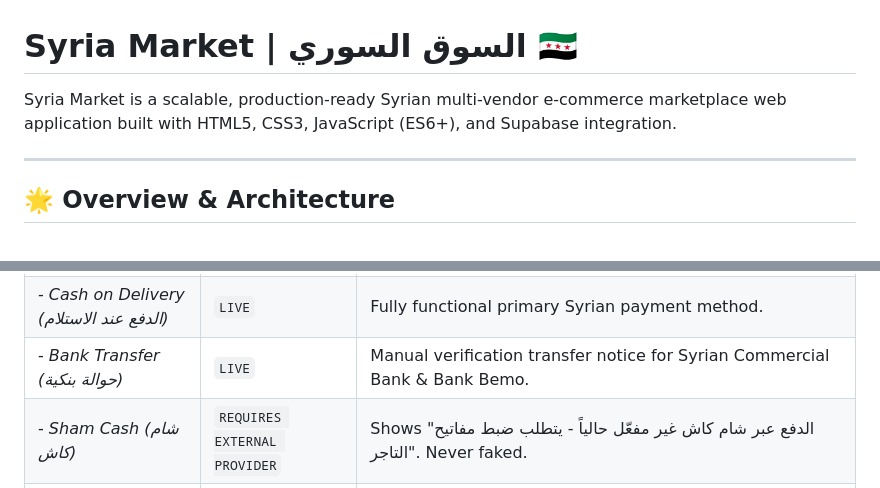
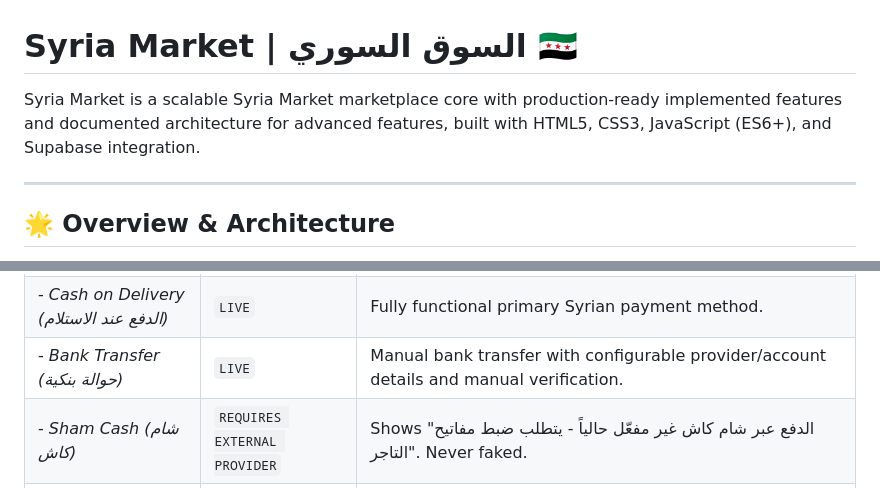
Before and after one commit to abdalnaserhb-sketch/syria-market, a Markdown page: README.md, 2 parts joined by grey strips. Drawn GitHub-style.

Commit message:
docs: update README wording and provider-driven bank transfer description
Co-authored-by: abdalnaserhb-sketch <324685910+abdalnaserhb-sketch@users.noreply.github.com>

```diff
--- a/README.md
+++ b/README.md
@@ -1,6 +1,6 @@
 # Syria Market | السوق السوري 🇸🇾
 
-Syria Market is a scalable, production-ready Syrian multi-vendor e-commerce marketplace web application built with HTML5, CSS3, JavaScript (ES6+), and Supabase integration.
+Syria Market is a scalable Syria Market marketplace core with production-ready implemented features and documented architecture for advanced features, built with HTML5, CSS3, JavaScript (ES6+), and Supabase integration.
 
 ---
 
@@ -59,7 +59,7 @@ To unlock database-level persistence for advanced enterprise features in future
 | **20. Coupons & Discount Codes** | `CLIENT PREVIEW / REQUIRES SCHEMA` | Client-side UI coupon preview validator (`SYRIA10`, `WELCOME`) applying percentage and fixed discounts during checkout preview. Production order charges require backend coupon validation and a `coupons` table. |
 | **21. Payment Gateways**: | | |
 | - *Cash on Delivery (الدفع عند الاستلام)* | `LIVE` | Fully functional primary Syrian payment method. |
-| - *Bank Transfer (حوالة بنكية)* | `LIVE` | Manual verification transfer notice for Syrian Commercial Bank & Bank Bemo. |
+| - *Bank Transfer (حوالة بنكية)* | `LIVE` | Manual bank transfer with configurable provider/account details and manual verification. |
 | - *Sham Cash (شام كاش)* | `REQUIRES EXTERNAL PROVIDER` | Shows "الدفع عبر شام كاش غير مفعّل حالياً - يتطلب ضبط مفاتيح التاجر". Never faked. |
 | - *E-Cash (إي كاش)* | `REQUIRES EXTERNAL PROVIDER` | National E-Cash gateway status handler requiring merchant API setup. |
 | - *Visa / Mastercard* | `REQUIRES EXTERNAL PROVIDER` | Hosted card gateway checkout architecture. |
```
